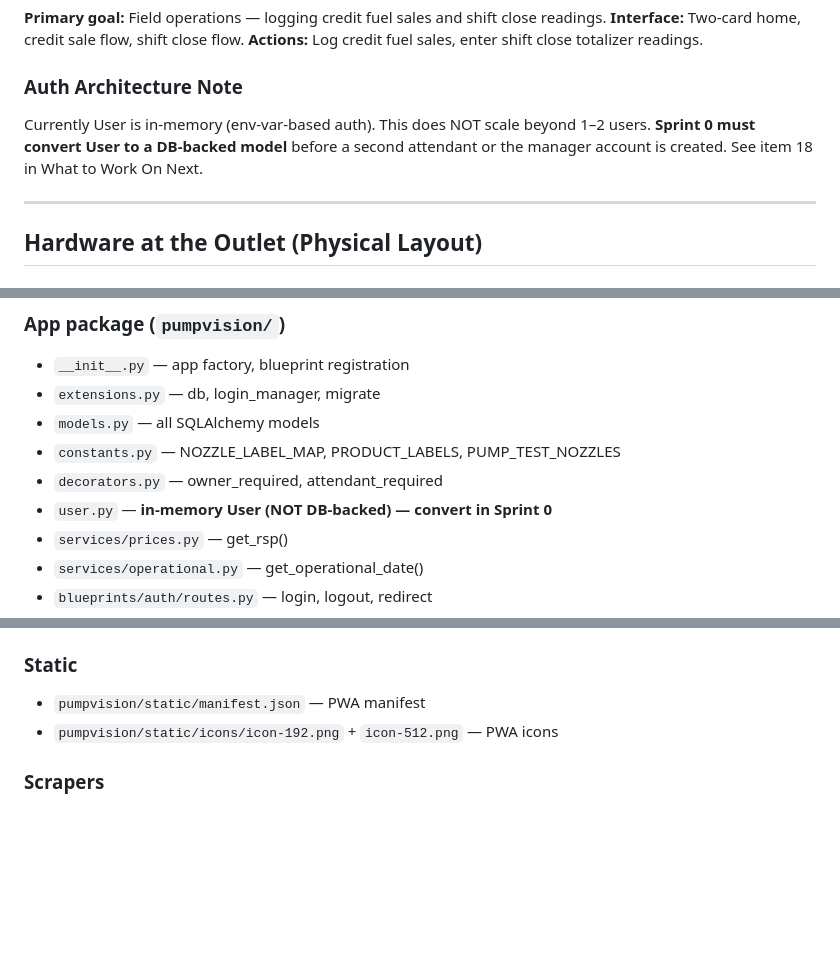
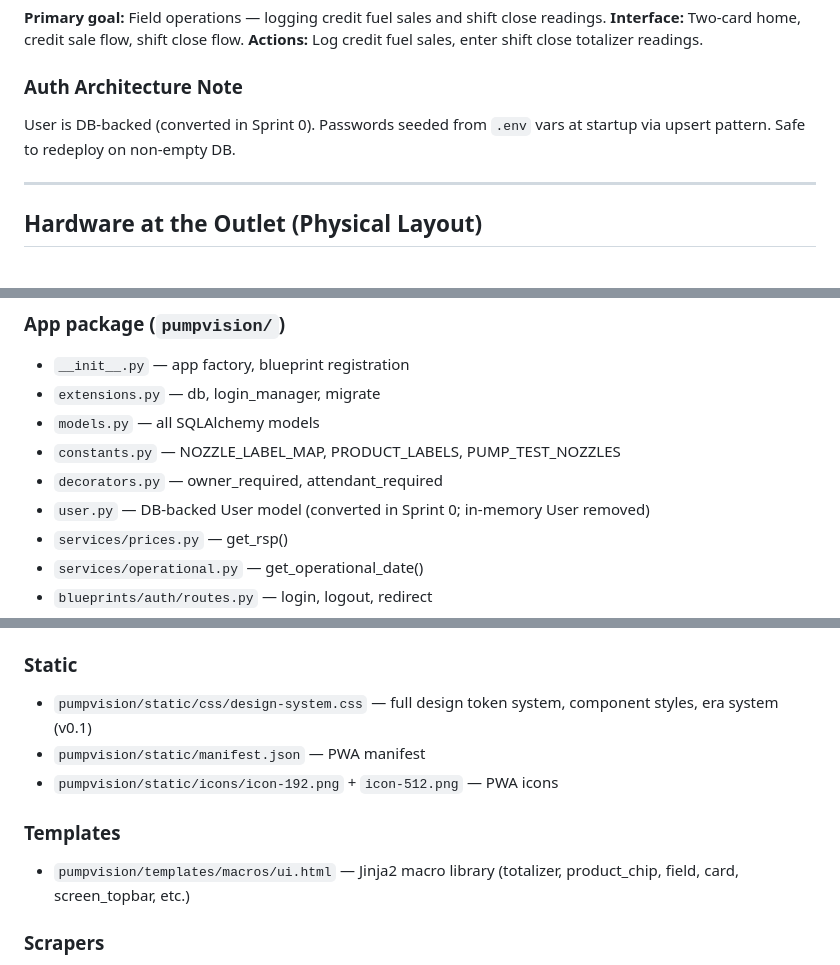
Before and after one commit to rishab-mishra01/pumpvision, a Markdown page: CLAUDE.md, 3 parts joined by grey strips. Drawn GitHub-style; blank space fills up the shorter version.

```diff
--- a/CLAUDE.md
+++ b/CLAUDE.md
@@ -129,9 +129,8 @@ promoted. The interface must be prescriptive — it tells him what to do, not th
 **Actions:** Log credit fuel sales, enter shift close totalizer readings.
 
 ### Auth Architecture Note
-Currently User is in-memory (env-var-based auth). This does NOT scale beyond 1–2 users.
-**Sprint 0 must convert User to a DB-backed model** before a second attendant or the manager
-account is created. See item 18 in What to Work On Next.
+User is DB-backed (converted in Sprint 0). Passwords seeded from `.env` vars at startup via
+upsert pattern. Safe to redeploy on non-empty DB.
 
 ---
 
@@ -764,7 +768,7 @@ Trucks: MP17HH4740 (regular), MP53HA2180, MP20ZQ9560 (occasional). Supply point:
 - `models.py` — all SQLAlchemy models
 - `constants.py` — NOZZLE_LABEL_MAP, PRODUCT_LABELS, PUMP_TEST_NOZZLES
 - `decorators.py` — owner_required, attendant_required
-- `user.py` — **in-memory User (NOT DB-backed) — convert in Sprint 0**
+- `user.py` — DB-backed User model (converted in Sprint 0; in-memory User removed)
 - `services/prices.py` — get_rsp()
 - `services/operational.py` — get_operational_date()
 - `blueprints/auth/routes.py` — login, logout, redirect
@@ -783,8 +787,12 @@ Trucks: MP17HH4740 (regular), MP53HA2180, MP20ZQ9560 (occasional). Supply point:
 - `start.bat` — Windows launcher
 
 ### Static
+- `pumpvision/static/css/design-system.css` — full design token system, component styles, era system (v0.1)
 - `pumpvision/static/manifest.json` — PWA manifest
 - `pumpvision/static/icons/icon-192.png` + `icon-512.png` — PWA icons
+
+### Templates
+- `pumpvision/templates/macros/ui.html` — Jinja2 macro library (totalizer, product_chip, field, card, screen_topbar, etc.)
 
 ### Scrapers
 - `scrapers/iras_iss_exporter.py` — ISS boundary mode (XG exemption implemented)
```
Also changed, not shown: other parts of CLAUDE.md (+81 -76 lines).
